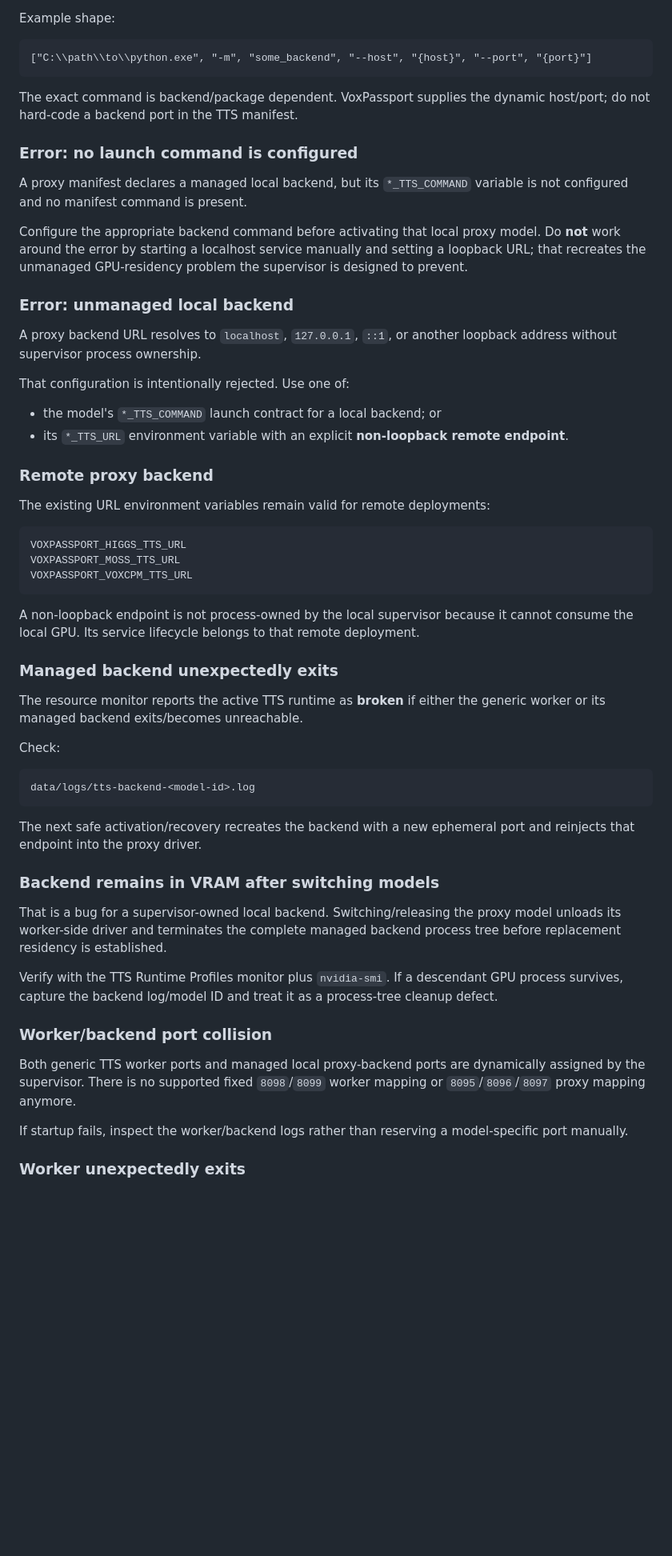
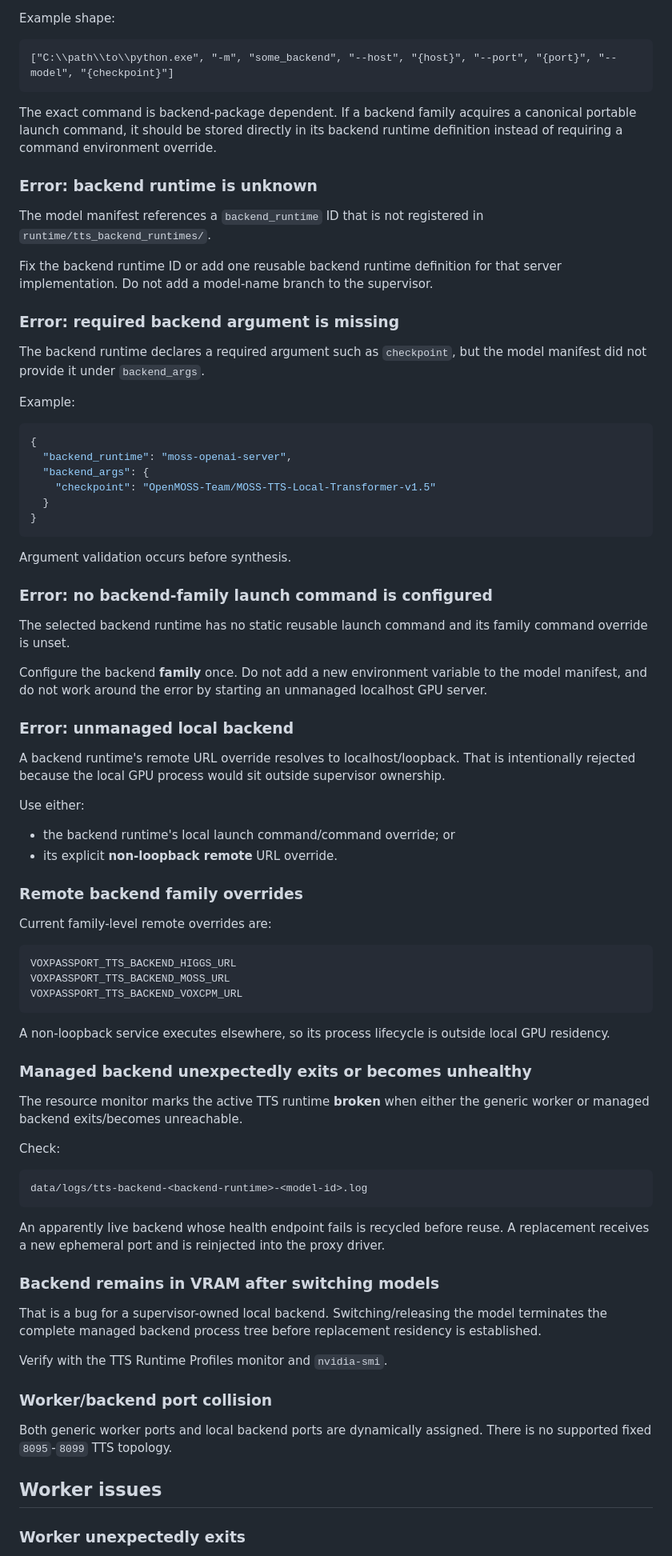
Before and after one commit to tuckthomas/VoxPassport, a Markdown page: docs/troubleshooting.md, the part around one of its changes. Shown at 80% size. Drawn GitHub-style; blank space fills up the shorter version.

Commit message:
docs: troubleshoot reusable TTS backend runtimes

````diff
--- a/docs/troubleshooting.md
+++ b/docs/troubleshooting.md
@@ -122,61 +127,84 @@ The value may be a JSON string array (preferred) or a shell-style command string
 Example shape:
 
 ```text
-["C:\\path\\to\\python.exe", "-m", "some_backend", "--host", "{host}", "--port", "{port}"]
+["C:\\path\\to\\python.exe", "-m", "some_backend", "--host", "{host}", "--port", "{port}", "--model", "{checkpoint}"]
 ```
 
-The exact command is backend/package dependent. VoxPassport supplies the dynamic host/port; do not hard-code a backend port in the TTS manifest.
+The exact command is backend-package dependent. If a backend family acquires a canonical portable launch command, it should be stored directly in its backend runtime definition instead of requiring a command environment override.
 
-### Error: no launch command is configured
+### Error: backend runtime is unknown
 
-A proxy manifest declares a managed local backend, but its `*_TTS_COMMAND` variable is not configured and no manifest command is present.
+The model manifest references a `backend_runtime` ID that is not registered in `runtime/tts_backend_runtimes/`.
 
-Configure the appropriate backend command before activating that local proxy model. Do **not** work around the error by starting a localhost service manually and setting a loopback URL; that recreates the unmanaged GPU-residency problem the supervisor is designed to prevent.
+Fix the backend runtime ID or add one reusable backend runtime definition for that server implementation. Do not add a model-name branch to the supervisor.
+
+### Error: required backend argument is missing
+
+The backend runtime declares a required argument such as `checkpoint`, but the model manifest did not provide it under `backend_args`.
+
+Example:
+
+```json
+{
+  "backend_runtime": "moss-openai-server",
+  "backend_args": {
+    "checkpoint": "OpenMOSS-Team/MOSS-TTS-Local-Transformer-v1.5"
+  }
+}
+```
+
+Argument validation occurs before synthesis.
+
+### Error: no backend-family launch command is configured
+
+The selected backend runtime has no static reusable launch command and its family command override is unset.
+
+Configure the backend **family** once. Do not add a new environment variable to the model manifest, and do not work around the error by starting an unmanaged localhost GPU server.
 
 ### Error: unmanaged local backend
 
-A proxy backend URL resolves to `localhost`, `127.0.0.1`, `::1`, or another loopback address without supervisor process ownership.
+A backend runtime's remote URL override resolves to localhost/loopback. That is intentionally rejected because the local GPU process would sit outside supervisor ownership.
 
-That configuration is intentionally rejected. Use one of:
+Use either:
 
-- the model's `*_TTS_COMMAND` launch contract for a local backend; or
-- its `*_TTS_URL` environment variable with an explicit **non-loopback remote endpoint**.
+- the backend runtime's local launch command/command override; or
+- its explicit **non-loopback remote** URL override.
 
-### Remote proxy backend
+### Remote backend family overrides
 
-The existing URL environment variables remain valid for remote deployments:
+Current family-level remote overrides are:
 
 ```text
-VOXPASSPORT_HIGGS_TTS_URL
-VOXPASSPORT_MOSS_TTS_URL
-VOXPASSPORT_VOXCPM_TTS_URL
+VOXPASSPORT_TTS_BACKEND_HIGGS_URL
+VOXPASSPORT_TTS_BACKEND_MOSS_URL
+VOXPASSPORT_TTS_BACKEND_VOXCPM_URL
 ```
 
-A non-loopback endpoint is not process-owned by the local supervisor because it cannot consume the local GPU. Its service lifecycle belongs to that remote deployment.
+A non-loopback service executes elsewhere, so its process lifecycle is outside local GPU residency.
 
-### Managed backend unexpectedly exits
+### Managed backend unexpectedly exits or becomes unhealthy
 
-The resource monitor reports the active TTS runtime as **broken** if either the generic worker or its managed backend exits/becomes unreachable.
+The resource monitor marks the active TTS runtime **broken** when either the generic worker or managed backend exits/becomes unreachable.
 
 Check:
 
 ```text
-data/logs/tts-backend-<model-id>.log
+data/logs/tts-backend-<backend-runtime>-<model-id>.log
 ```
 
-The next safe activation/recovery recreates the backend with a new ephemeral port and reinjects that endpoint into the proxy driver.
+An apparently live backend whose health endpoint fails is recycled before reuse. A replacement receives a new ephemeral port and is reinjected into the proxy driver.
 
 ### Backend remains in VRAM after switching models
 
-That is a bug for a supervisor-owned local backend. Switching/releasing the proxy model unloads its worker-side driver and terminates the complete managed backend process tree before replacement residency is established.
+That is a bug for a supervisor-owned local backend. Switching/releasing the model terminates the complete managed backend process tree before replacement residency is established.
 
-Verify with the TTS Runtime Profiles monitor plus `nvidia-smi`. If a descendant GPU process survives, capture the backend log/model ID and treat it as a process-tree cleanup defect.
+Verify with the TTS Runtime Profiles monitor and `nvidia-smi`.
 
 ### Worker/backend port collision
 
-Both generic TTS worker ports and managed local proxy-backend ports are dynamically assigned by the supervisor. There is no supported fixed `8098`/`8099` worker mapping or `8095`/`8096`/`8097` proxy mapping anymore.
+Both generic worker ports and local backend ports are dynamically assigned. There is no supported fixed `8095`-`8099` TTS topology.
 
-If startup fails, inspect the worker/backend logs rather than reserving a model-specific port manually.
+## Worker issues
 
 ### Worker unexpectedly exits
 
````
Also changed, not shown: other parts of docs/troubleshooting.md (+69 -65 lines).
